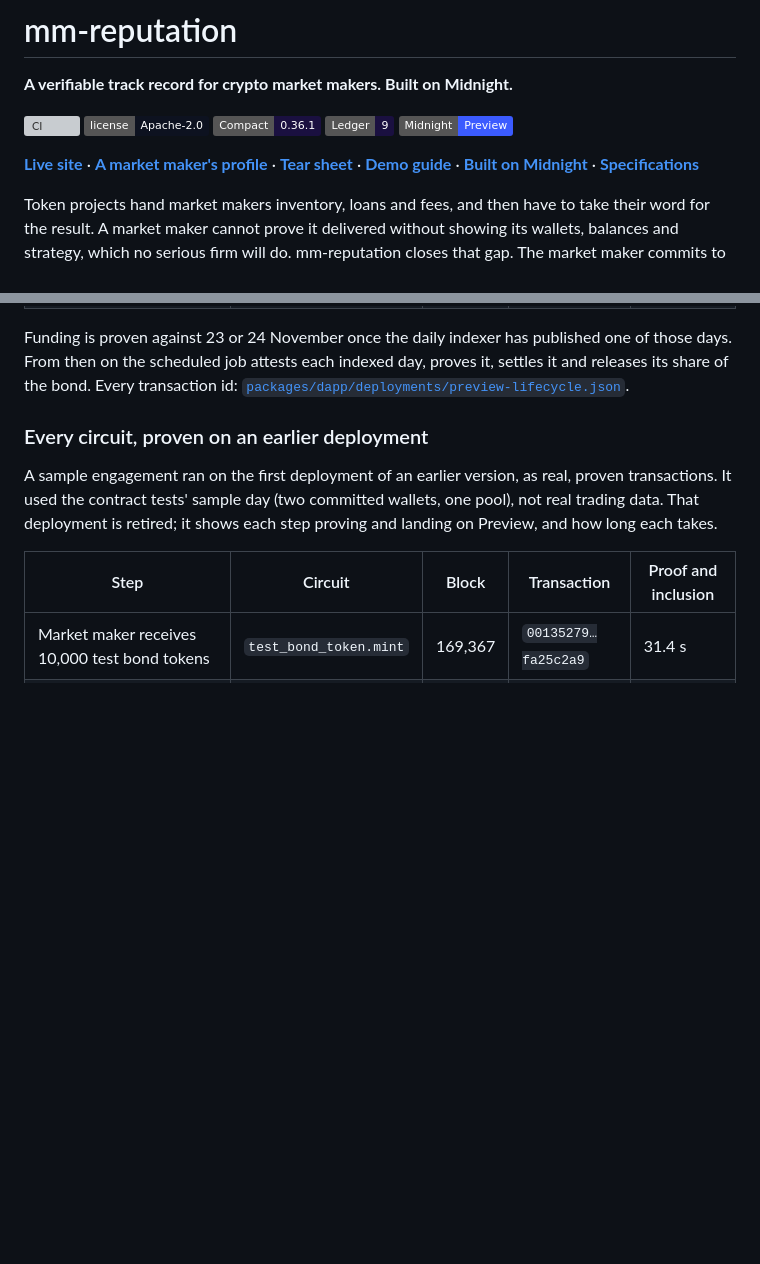
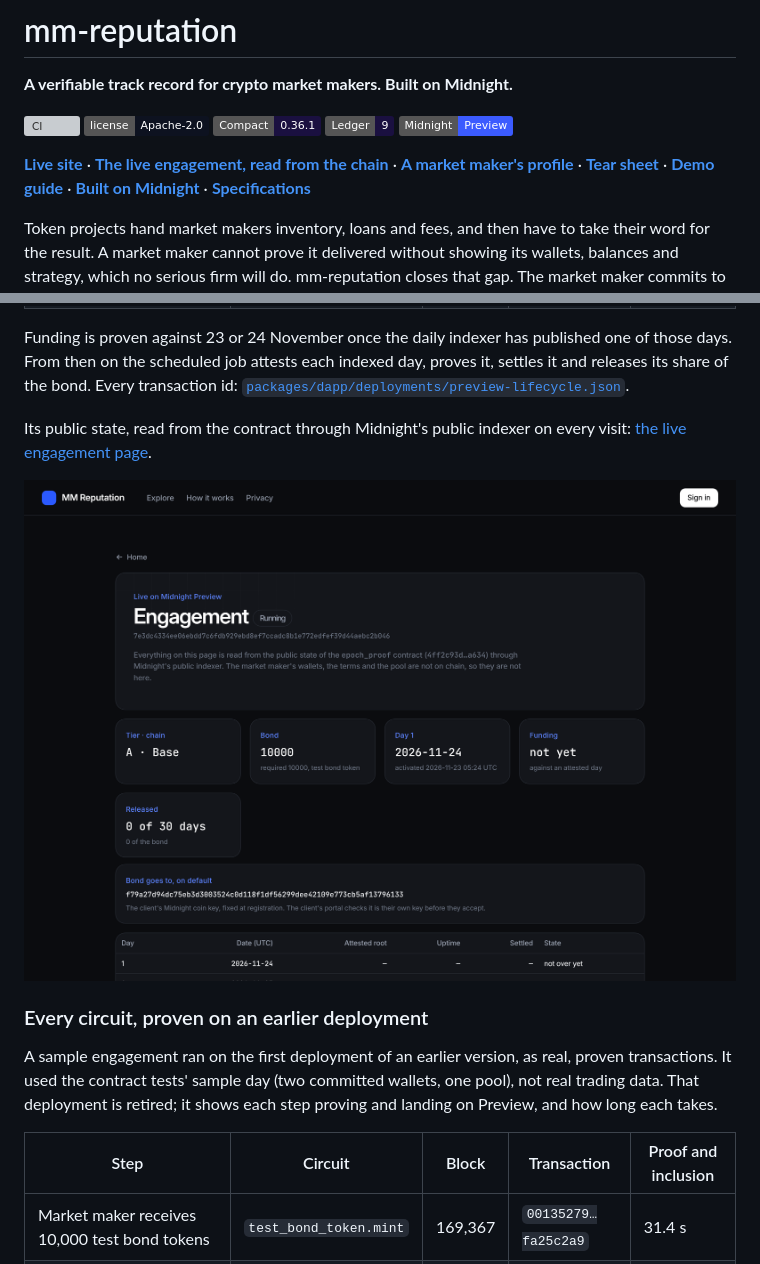
Before and after one commit to ronniethedevv/bonafide-v2, a Markdown page: README.md, 2 parts joined by grey strips. Rendered like a GitHub page; pictures changed too: docs/assets/engagement.png (added); badges without logos; blank space fills up the shorter version; grey boxes are pictures that could not be loaded.

Commit message:
README links the live engagement page; amounts on it get thousands separators

```diff
--- a/README.md
+++ b/README.md
@@ -13,6 +13,7 @@
 </p>
 
 **[Live site](https://mm-reputation-web.vercel.app)** ·
+**[The live engagement, read from the chain](https://mm-reputation-web.vercel.app/engagement/7e3dc4334ee06ebdd7c6fdb929ebd8ef7ccadc8b1e772edfef39d44aebc2b046)** ·
 **[A market maker's profile](https://mm-reputation-web.vercel.app/mm/vega-mm)** ·
 **[Tear sheet](https://mm-reputation-web.vercel.app/mm/vega-mm/tear-sheet)** ·
 **[Demo guide](DEMO.md)** ·
@@ -102,6 +103,11 @@ Funding is proven against 23 or 24 November once the daily indexer has published
 From then on the scheduled job attests each indexed day, proves it, settles it and releases its
 share of the bond. Every transaction id:
 [`packages/dapp/deployments/preview-lifecycle.json`](packages/dapp/deployments/preview-lifecycle.json).
+
+Its public state, read from the contract through Midnight's public indexer on every visit:
+[the live engagement page](https://mm-reputation-web.vercel.app/engagement/7e3dc4334ee06ebdd7c6fdb929ebd8ef7ccadc8b1e772edfef39d44aebc2b046).
+
+<p align="center"><img src="docs/assets/engagement.png" alt="The live engagement page: status, tier and chain, bond, day 1, funding, releases, the bond's beneficiary and the day table, read from the contract on Midnight Preview" width="100%"></p>
 
 ### Every circuit, proven on an earlier deployment
 
```
Also changed, not shown: 1 other file.
